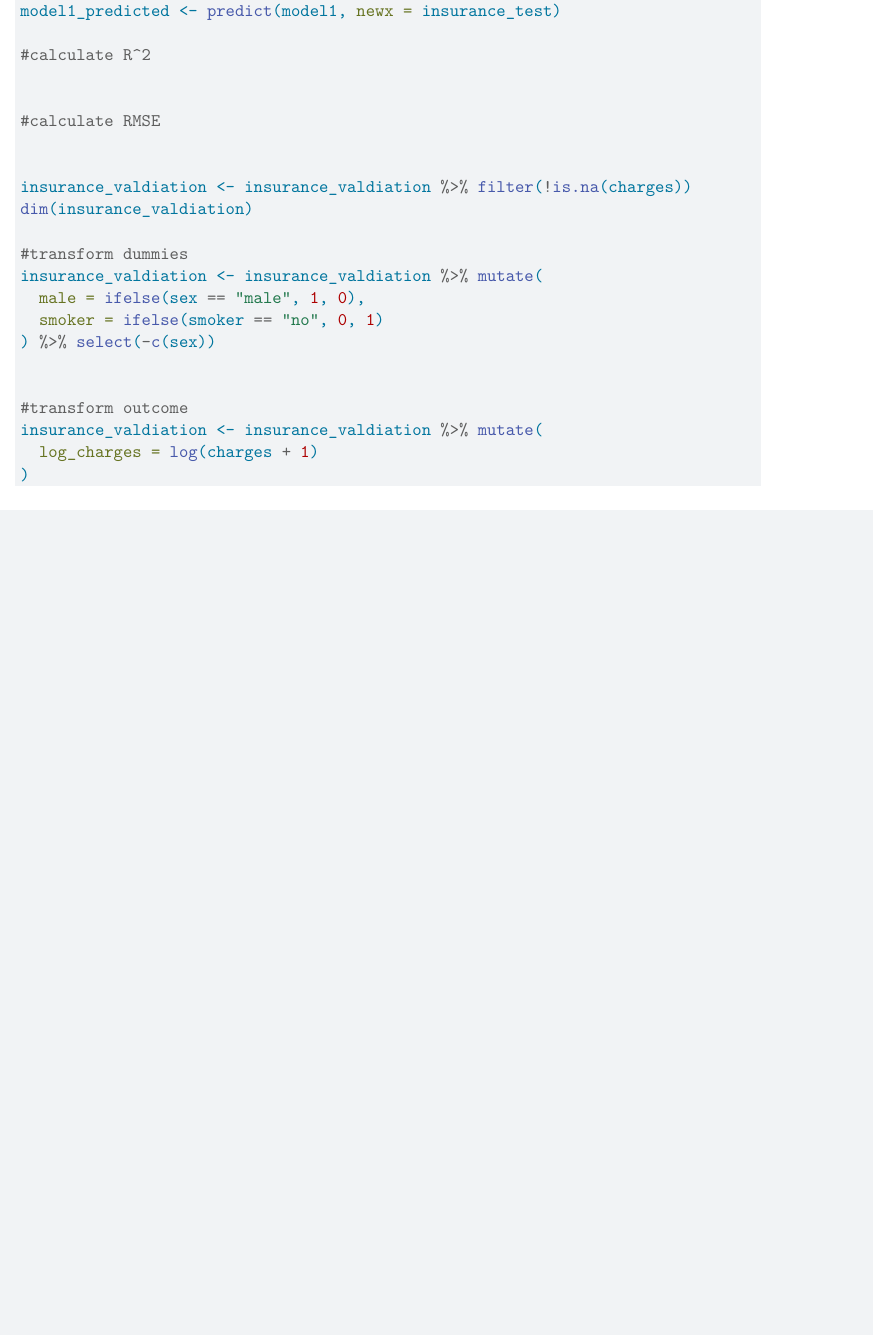
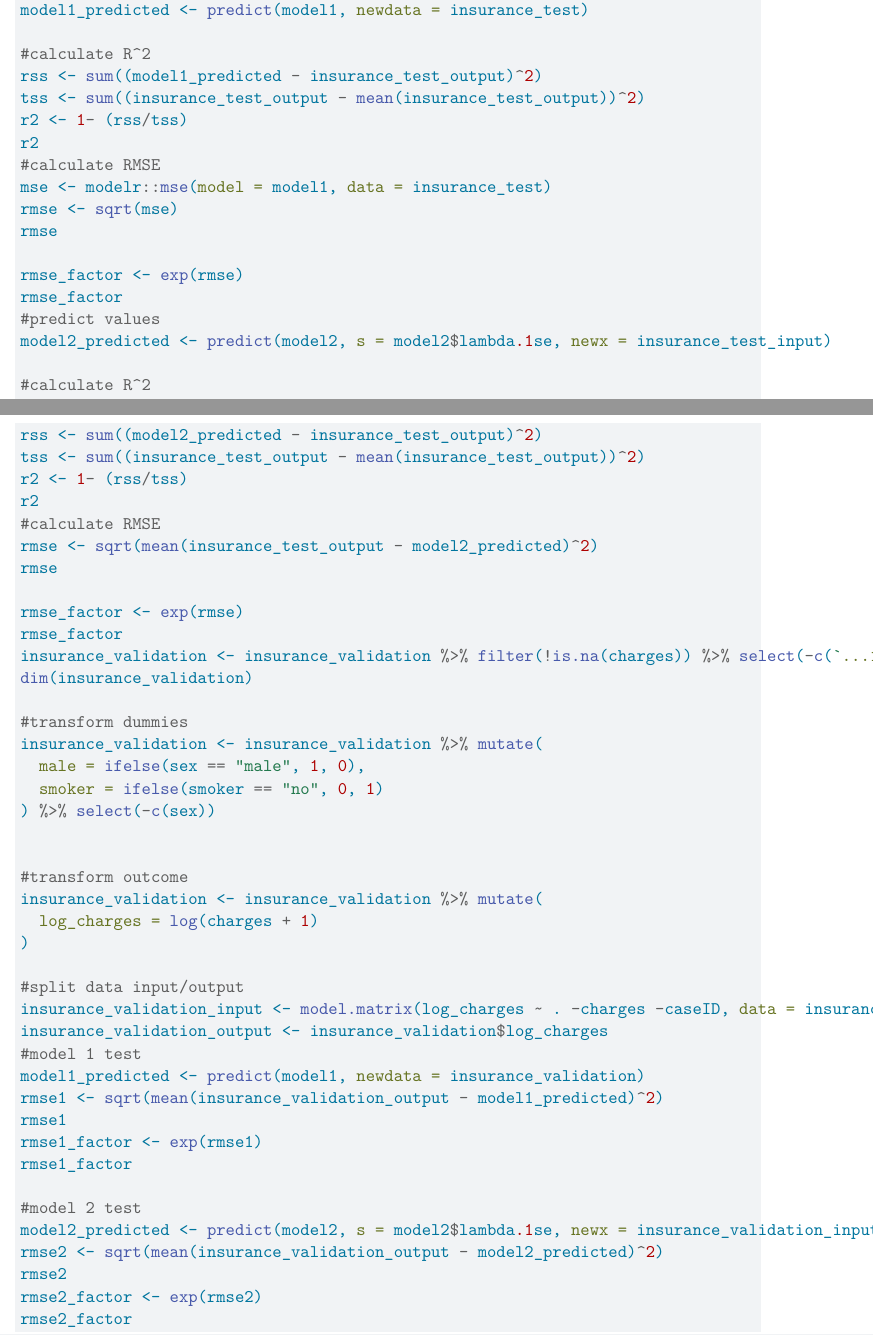
Before and after one commit to AlexandraJohansen/Stat380-Spring2026-Section005-Jeremy_Abby, a Quarto document (Group10_Activity2.qmd): part of page 7 of 7 before the commit and two parts of pages 7 and 8 of 8 after it, the two joined at a grey line, cut so that both start at the same text, the shorter picture padded with empty space. Rendered offline with R 4.5, knitr and Pandoc in place of Quarto, then LaTeX, with nearby package versions.

Commit message:
Update Group10_Activity2.qmd

````diff
--- a/Group10_Activity2.qmd
+++ b/Group10_Activity2.qmd
@@ -253,7 +253,17 @@
 #| echo: false
 
 #predict values
-model1_predicted <- predict(model1, newx = insurance_test)
+model1_predicted <- predict(model1, newdata = insurance_test)
 
 #calculate R^2
+rss <- sum((model1_predicted - insurance_test_output)^2)
+tss <- sum((insurance_test_output - mean(insurance_test_output))^2)
+r2 <- 1- (rss/tss)
+r2
+#calculate RMSE
+mse <- modelr::mse(model = model1, data = insurance_test)
+rmse <- sqrt(mse)
+rmse
 
+rmse_factor <- exp(rmse)
+rmse_factor
@@ -267,0 +278,17 @@
+#| results: "hide"
+#| echo: false
+
+#predict values
+model2_predicted <- predict(model2, s = model2$lambda.1se, newx = insurance_test_input)
+
+#calculate R^2
+rss <- sum((model2_predicted - insurance_test_output)^2)
+tss <- sum((insurance_test_output - mean(insurance_test_output))^2)
+r2 <- 1- (rss/tss)
+r2
+#calculate RMSE
+rmse <- sqrt(mean(insurance_test_output - model2_predicted)^2)
+rmse
+
+rmse_factor <- exp(rmse)
+rmse_factor
@@ -274,21 +305,47 @@
 #| results: "hide"
 #| echo: false
 
-insurance_valdiation <- insurance_valdiation %>% filter(!is.na(charges))
-dim(insurance_valdiation)
+insurance_validation <- insurance_validation %>% filter(!is.na(charges)) %>% select(-c(`...1`))
+dim(insurance_validation)
 
 #transform dummies
-insurance_valdiation <- insurance_valdiation %>% mutate(
+insurance_validation <- insurance_validation %>% mutate(
   male = ifelse(sex == "male", 1, 0),
   smoker = ifelse(smoker == "no", 0, 1)
 ) %>% select(-c(sex))
 
 
 #transform outcome
-insurance_valdiation <- insurance_valdiation %>% mutate(
+insurance_validation <- insurance_validation %>% mutate(
   log_charges = log(charges + 1)
 )
+
+#split data input/output
+insurance_validation_input <- model.matrix(log_charges ~ . -charges -caseID, data = insurance_validation)
+insurance_validation_output <- insurance_validation$log_charges
 ```
+
+```{r}
+#| label: "validation-set-test"
+#| results: "hide"
+#| echo: false
+
+#model 1 test
+model1_predicted <- predict(model1, newdata = insurance_validation)
+rmse1 <- sqrt(mean(insurance_validation_output - model1_predicted)^2)
+rmse1
+rmse1_factor <- exp(rmse1)
+rmse1_factor
+
+#model 2 test
+model2_predicted <- predict(model2, s = model2$lambda.1se, newx = insurance_validation_input)
+rmse2 <- sqrt(mean(insurance_validation_output - model2_predicted)^2)
+rmse2
+rmse2_factor <- exp(rmse2)
+rmse2_factor
+```
+
+\[interpret results\]
 
 ### The Final Model: ...
 
````
Also changed, not shown: Group10_Activity2.qmd (28 more changed lines).
